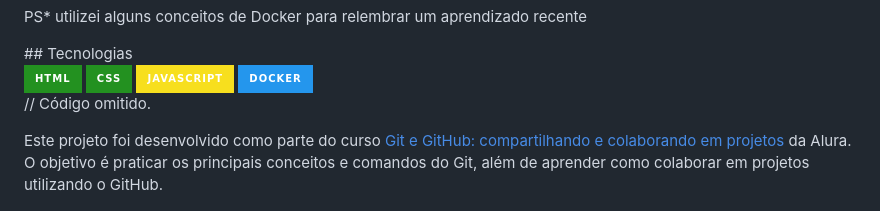
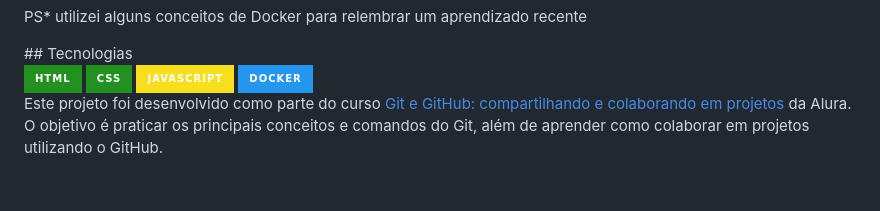
Before and after one commit to victor-dias21/curso-git-alura, a Markdown page: README.md, the part around the change. Rendered like a GitHub page; badges without logos.

```diff
--- a/README.md
+++ b/README.md
@@ -14,7 +14,7 @@ https://alura.com.br/course/git-github-compartilhando-colaborando-projetos
   <img src="https://img.shields.io/badge/Docker-2496ED?style=for-the-badge&logo=docker&logoColor=white">
 </div>
 
-// Código omitido.
+
 
 
 Este projeto foi desenvolvido como parte do curso [Git e GitHub: compartilhando e colaborando em projetos](https://alura.com.br/course/git-github-compartilhando-colaborando-projetos) da Alura. O objetivo é praticar os principais conceitos e comandos do Git, além de aprender como colaborar em projetos utilizando o GitHub.
```
